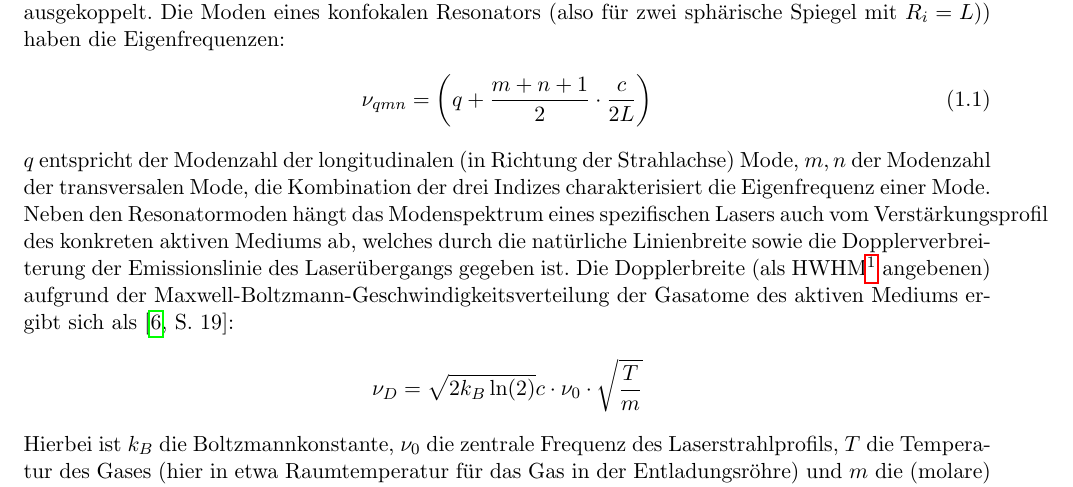
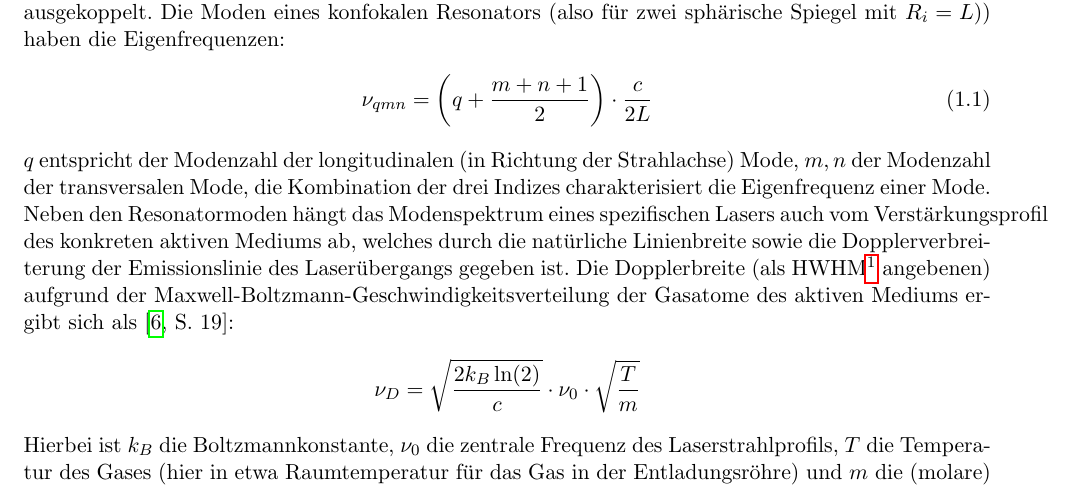
Before and after one commit to byteOfWisdom/p4, a LaTeX thesis (442-laser/latex/main.tex, which reads 442-laser/latex/einleitung.tex): part of page 3 of 23, cut so that both start at the same text. Compiled offline with pdfLaTeX.

```diff
--- a/442-laser/latex/einleitung.tex
+++ b/442-laser/latex/einleitung.tex
@@ -31,14 +31,13 @@
 Die Moden eines konfokalen Resonators (also für zwei sphärische Spiegel mit $R_i=L$)) haben die Eigenfrequenzen:
 \begin{align}\label{eq:modes_konfokal}
 	\nu_{qmn}=\left(
-	q + \frac{m+n+1}{2}\cdot \frac{c}{2L}
-	\right)
+	q + \frac{m+n+1}{2}\right)\cdot \frac{c}{2L}
 \end{align}
 $q$ entspricht der Modenzahl der longitudinalen (in Richtung der Strahlachse) Mode, $m,n$ der Modenzahl der transversalen Mode, die Kombination der drei Indizes charakterisiert die Eigenfrequenz einer Mode.
 
 Neben den Resonatormoden hängt das Modenspektrum eines spezifischen Lasers auch vom Verstärkungsprofil des konkreten aktiven Mediums ab, welches durch die natürliche Linienbreite sowie die Dopplerverbreiterung der Emissionslinie des Laserübergangs gegeben ist. Die Dopplerbreite (als HWHM\footnote{\textit{Half Width at Half Maximum: halbe Breite des halben Maximums}} angebenen) aufgrund der Maxwell-Boltzmann-Geschwindigkeitsverteilung der Gasatome des aktiven Mediums ergibt sich als \cite[19]{Versuchsanleitung442}:
 \begin{align*}
-	\nu_D = \sqrt{2k_B \ln(2)}{c} \cdot \nu_0 \cdot \sqrt{\frac{T}{m}}
+	\nu_D = \sqrt{\frac{2k_B \ln(2)}{c}} \cdot \nu_0 \cdot \sqrt{\frac{T}{m}}
 \end{align*}
 Hierbei ist $k_B$ die Boltzmannkonstante, $\nu_0$ die zentrale Frequenz des Laserstrahlprofils, $T$ die Temperatur des Gases (hier in etwa Raumtemperatur für das Gas in der Entladungsröhre) und $m$ die (molare) Masse der Gasatome. Es ergibt sich so eine Breite von $\Delta \nu = \SI{1.4}{\giga\hertz}$ für $\lambda_\text{Lit}=\SI{632.8}{\nano\meter}$ \cite[19]{Versuchsanleitung442}.
 
```
Also changed, not shown: 442-laser/latex/fazit.tex (+5 -1 lines).
